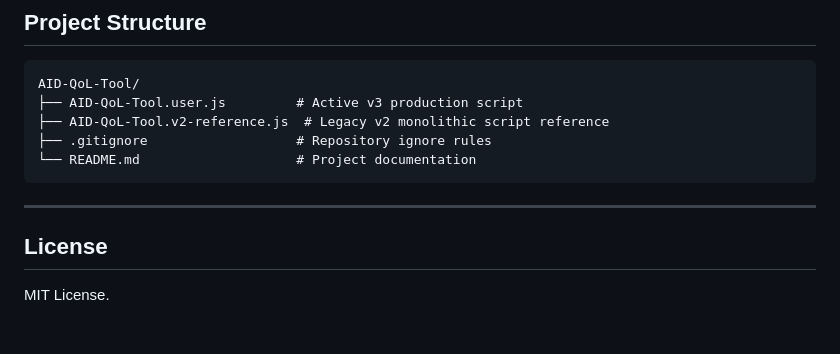
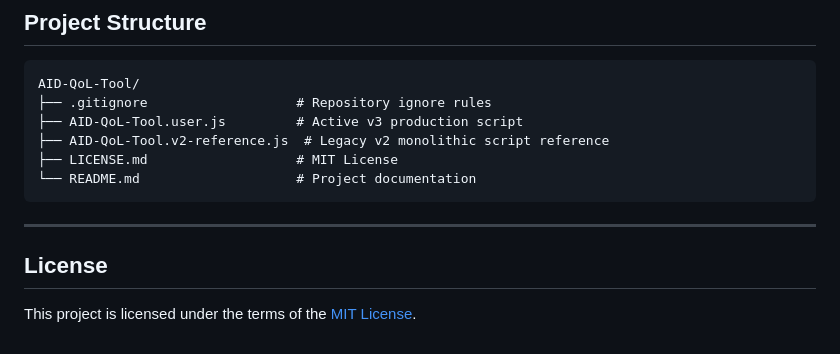
Before and after one commit to viosca/AID-QoL-Tool, a Markdown page: README.md, the part around the change. GitHub-like rendering.

Commit message:
Add MIT License from felix repository and update README link

````diff
--- a/README.md
+++ b/README.md
@@ -67,9 +67,10 @@ Configurable shortcuts for story flow and UI navigation without touching the mou
 
 ```
 AID-QoL-Tool/
+├── .gitignore                   # Repository ignore rules
 ├── AID-QoL-Tool.user.js         # Active v3 production script
 ├── AID-QoL-Tool.v2-reference.js  # Legacy v2 monolithic script reference
-├── .gitignore                   # Repository ignore rules
+├── LICENSE.md                   # MIT License
 └── README.md                    # Project documentation
 ```
 
@@ -77,4 +78,4 @@ AID-QoL-Tool/
 
 ## License
 
-MIT License.
+This project is licensed under the terms of the [MIT License](LICENSE.md).
````
Also changed, not shown: LICENSE.md (added, +21 -0 lines).
